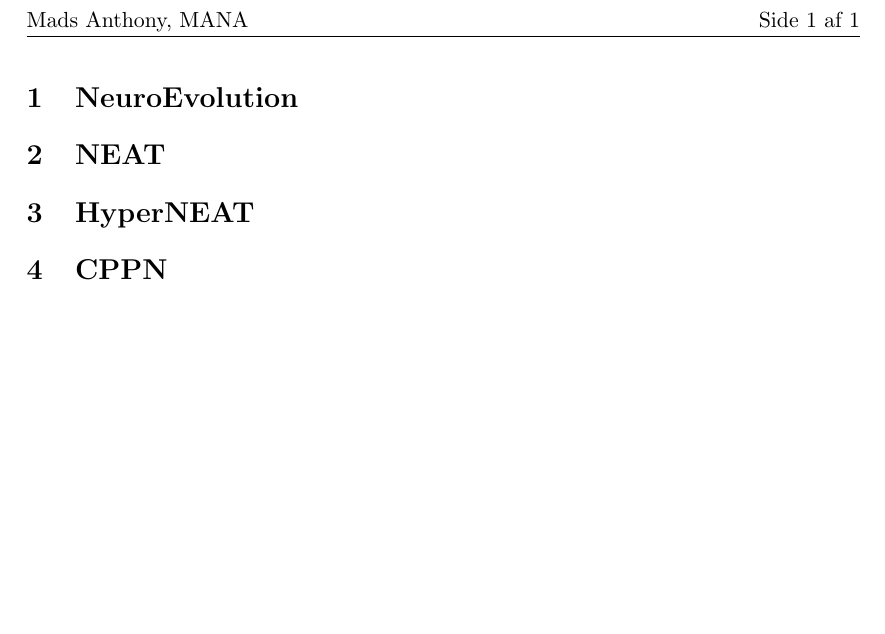
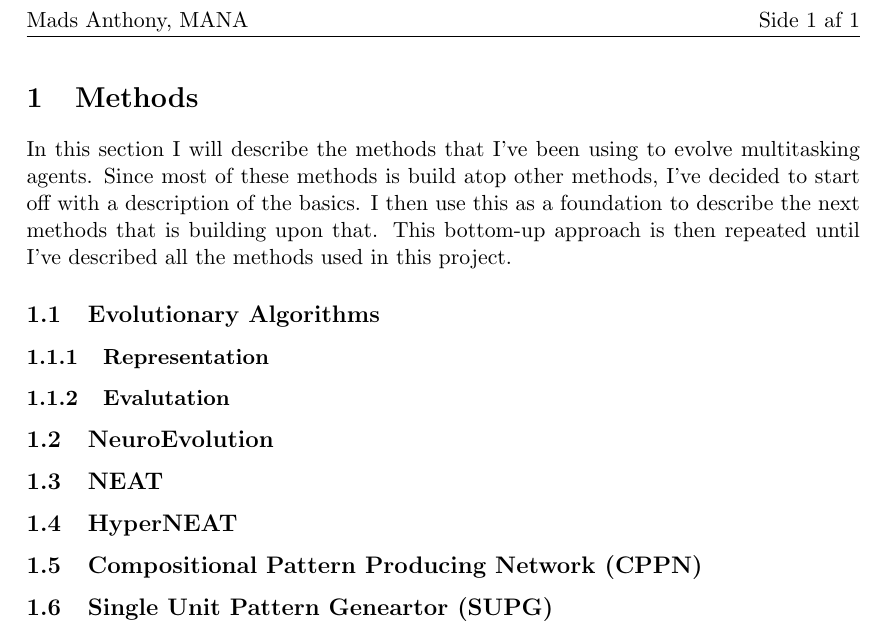
Before and after one commit to MadsAnthony/ThesisProject, a LaTeX thesis (ThesisReport/Thesis.tex): part of the page, cut so that both start at the same text, the shorter picture padded with empty space. Compiled offline with pdfLaTeX.

Commit message:
Thesis Methods intro.

```diff
--- a/ThesisReport/Thesis.tex
+++ b/ThesisReport/Thesis.tex
@@ -28,11 +28,17 @@
 %dot2tex loads
 \usetikzlibrary{shapes}
 \begin{document}
-%\title{Individual Assignment \\ Data Mining}
 \author{Mads Anthony}
 %\maketitle
-\section{NeuroEvolution}
-\section{NEAT}
-\section{HyperNEAT}
-\section{CPPN}
+\section{Methods}
+In this section I will describe the methods that I've been using to evolve multitasking agents. Since most of these methods is build atop other methods, I've decided to start off with a description of the basics. I then use this as a foundation to describe the next methods that is building upon that. This bottom-up approach is then repeated until I've described all the methods used in this project.
+\subsection{Evolutionary Algorithms}
+
+\subsubsection{Representation}
+\subsubsection{Evalutation}
+\subsection{NeuroEvolution}
+\subsection{NEAT}
+\subsection{HyperNEAT}
+\subsection{Compositional Pattern Producing Network (CPPN)}
+\subsection{Single Unit Pattern Geneartor (SUPG)}
 \end{document}
```
Also changed, not shown: ThesisReport/Thesis.pdf, 2 other files.
